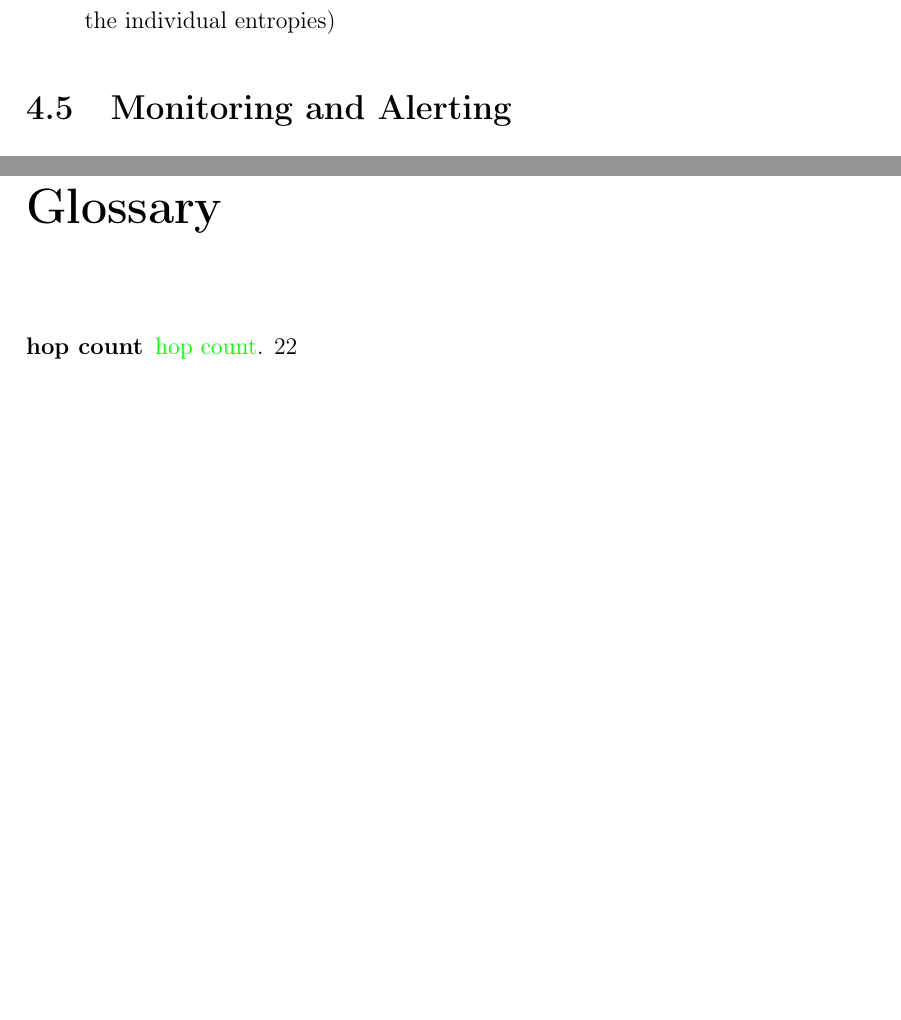
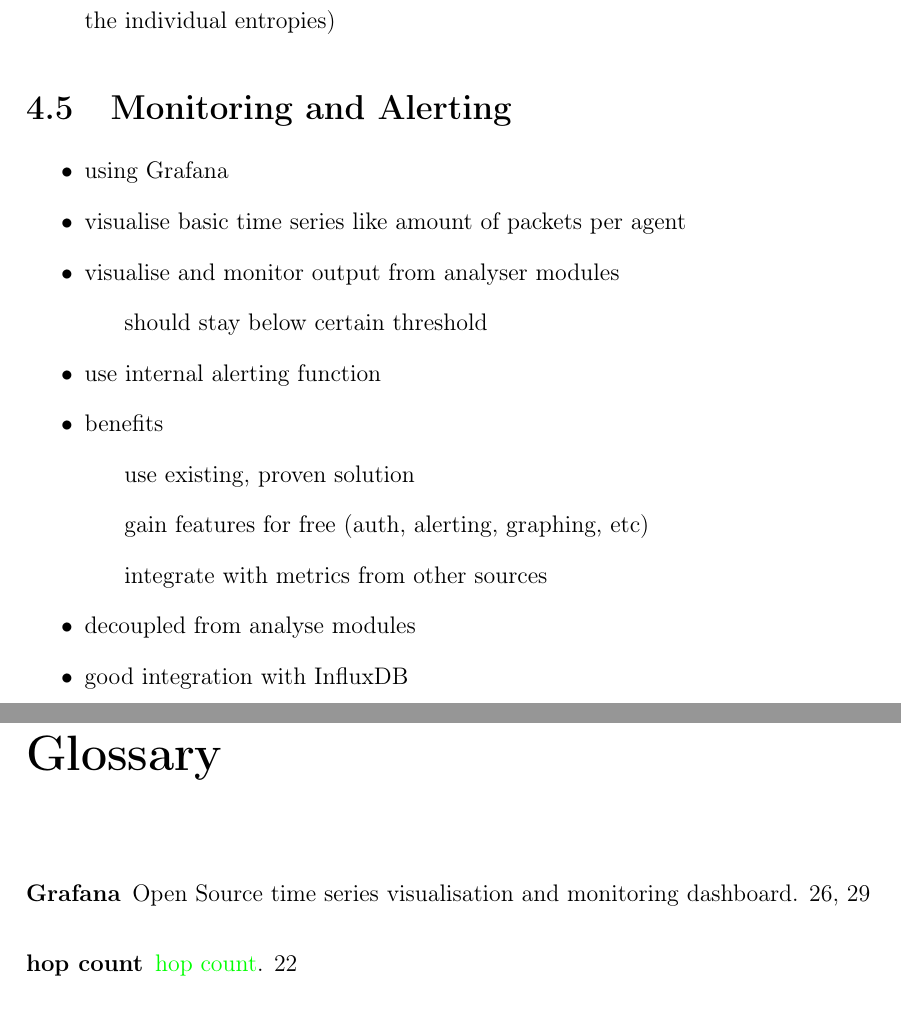
Before and after one commit to FreakyBytes/master-thesis, a LaTeX thesis (tex/master-thesis-peters.tex, which reads tex/chapter/300-concept.tex, tex/glossary.tex): two parts of pages 34 and 43 of 44, joined at a grey line, cut so that both start at the same text, the shorter picture padded with empty space. Compiled offline with pdfLaTeX.

Commit message:
bullets about grafana

```diff
--- a/tex/chapter/300-concept.tex
+++ b/tex/chapter/300-concept.tex
@@ -159,3 +159,18 @@
 \end{itemize}
 
 \section{Monitoring and Alerting}
+\label{sec:concept:mon}
+
+\begin{itemize}
+	\item using \gls{grafana}
+	\item visualise basic time series like amount of packets per agent
+	\item visualise and monitor output from analyser modules
+		\subitem should stay below certain threshold
+	\item use internal alerting function
+	\item benefits
+		\subitem use existing, proven solution
+		\subitem gain features for free (auth, alerting, graphing, etc)
+		\subitem integrate with metrics from other sources
+	\item decoupled from analyse modules
+	\item good integration with \gls{influxdb}
+\end{itemize}
--- a/tex/glossary.tex
+++ b/tex/glossary.tex
@@ -27,6 +27,7 @@
 \newglossaryentry{py}{name={Python},description={Interpreted Programming Language}}
 \newglossaryentry{influxdb}{name={InfluxDB},description={NoSQL time series database}}
 \newglossaryentry{idbmeasurement}{name={measurement},plural={measurements},description={An InfluxDB measurement is comparable to a table in relational databases. It contains the timestamp and tags as indecies and fields as data}} %\url{https://docs.influxdata.com/influxdb/v1.4/concepts/key_concepts/#measurement}
+\newglossaryentry{grafana}{name={Grafana},description={Open Source time series visualisation and monitoring dashboard}}
 
 \newacronym{amqp}{AMQP}{Advanced Message Queuing Protocol}
 
```
